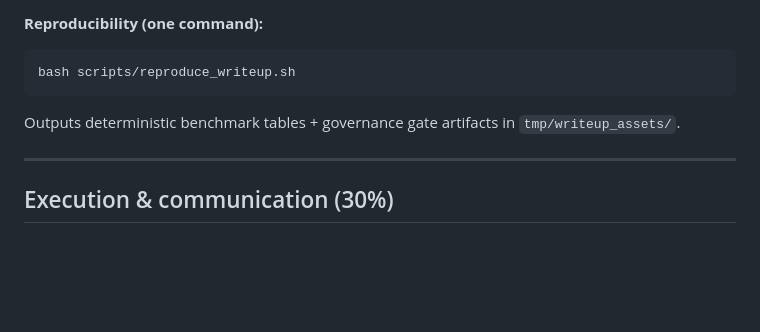
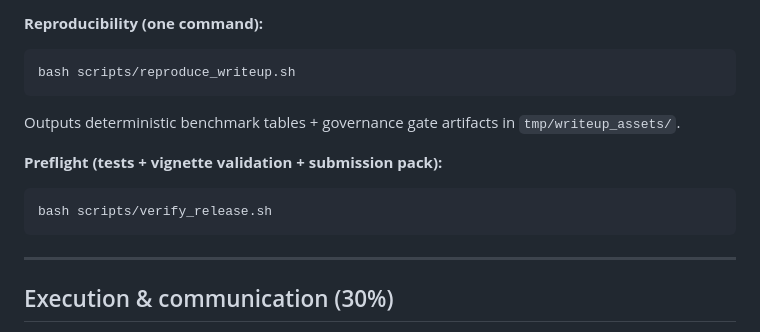
Before and after one commit to Amo-Zeng/clinicaflow-medgemma, a Markdown page: KAGGLE_WRITEUP.md, the part around the change. Drawn GitHub-style; blank space fills up the shorter version.

````diff
--- a/KAGGLE_WRITEUP.md
+++ b/KAGGLE_WRITEUP.md
@@ -133,6 +133,12 @@ bash scripts/reproduce_writeup.sh
 
 Outputs deterministic benchmark tables + governance gate artifacts in `tmp/writeup_assets/`.
 
+**Preflight (tests + vignette validation + submission pack):**
+
+```bash
+bash scripts/verify_release.sh
+```
+
 ---
 
 ## Execution & communication (30%)
````
Also changed, not shown: README.md (+6 -0 lines).
